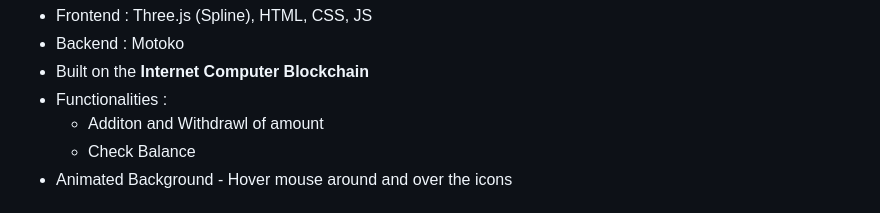
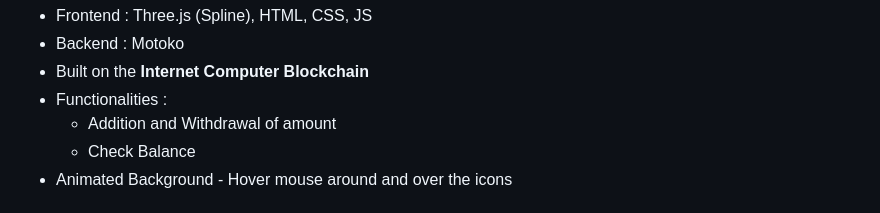
Before and after one commit to apoorvatiwaree/DBank, a Markdown page: README.md, the part around the change. GitHub-like rendering.

```diff
--- a/README.md
+++ b/README.md
@@ -14,7 +14,7 @@
     </li>
     <li>Functionalities :
         <ul>
-        <li>Additon and Withdrawl of amount</li>
+        <li>Addition and Withdrawal of amount</li>
         <li>Check Balance</li>
         </ul>
     </li>
```
